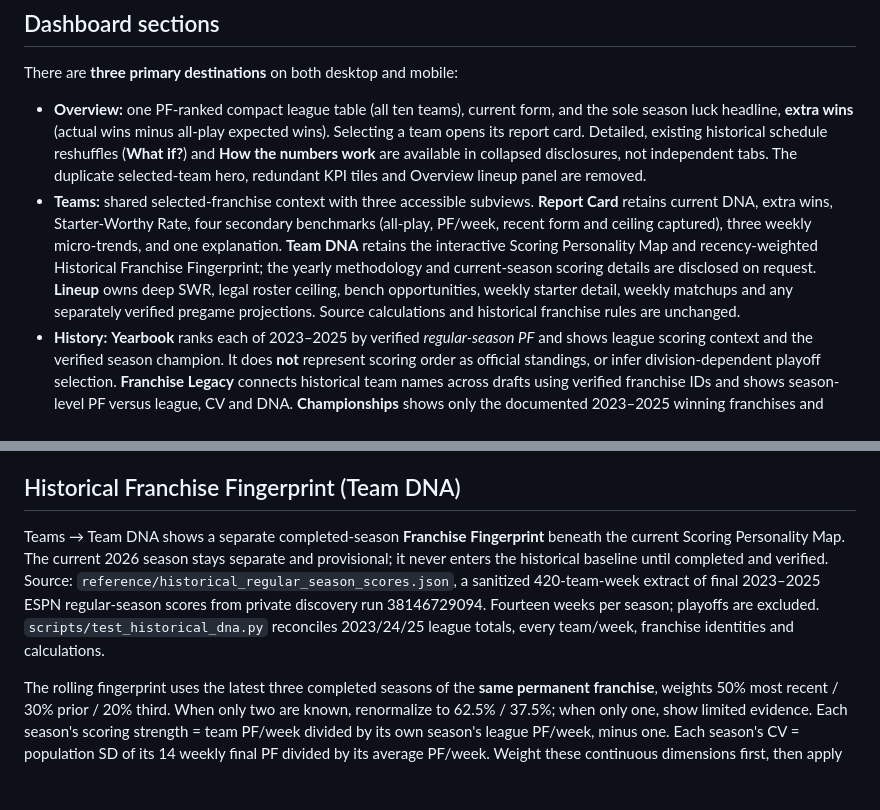
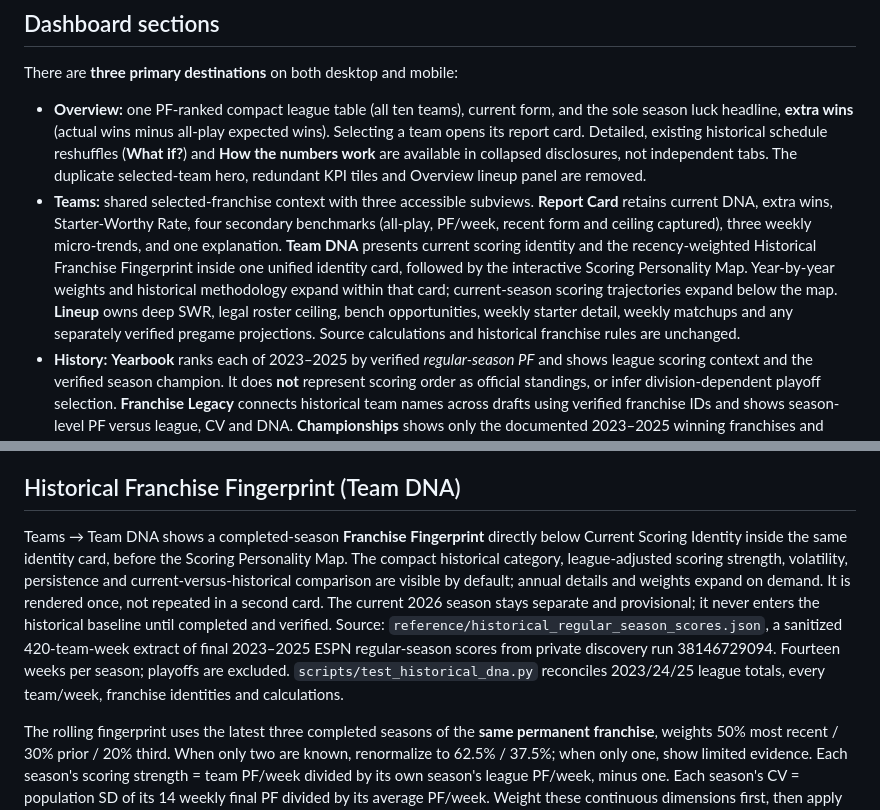
Before and after one commit to jawilloughbyii/fantasy-2k-infinitiy, a Markdown page: README.md, 2 parts joined by grey strips. GitHub-like rendering; blank space fills up the shorter version.

Commit message:
Document unified current and historical Team DNA identity card

```diff
--- a/README.md
+++ b/README.md
@@ -7,7 +7,7 @@ A read-only, mobile-friendly fantasy football league report for the 2026 season.
 There are **three primary destinations** on both desktop and mobile:
 
 - **Overview:** one PF-ranked compact league table (all ten teams), current form, and the sole season luck headline, **extra wins** (actual wins minus all-play expected wins). Selecting a team opens its report card. Detailed, existing historical schedule reshuffles (**What if?**) and **How the numbers work** are available in collapsed disclosures, not independent tabs. The duplicate selected-team hero, redundant KPI tiles and Overview lineup panel are removed.
-- **Teams:** shared selected-franchise context with three accessible subviews. **Report Card** retains current DNA, extra wins, Starter-Worthy Rate, four secondary benchmarks (all-play, PF/week, recent form and ceiling captured), three weekly micro-trends, and one explanation. **Team DNA** retains the interactive Scoring Personality Map and recency-weighted Historical Franchise Fingerprint; the yearly methodology and current-season scoring details are disclosed on request. **Lineup** owns deep SWR, legal roster ceiling, bench opportunities, weekly starter detail, weekly matchups and any separately verified pregame projections. Source calculations and historical franchise rules are unchanged.
+- **Teams:** shared selected-franchise context with three accessible subviews. **Report Card** retains current DNA, extra wins, Starter-Worthy Rate, four secondary benchmarks (all-play, PF/week, recent form and ceiling captured), three weekly micro-trends, and one explanation. **Team DNA** presents current scoring identity and the recency-weighted Historical Franchise Fingerprint inside one unified identity card, followed by the interactive Scoring Personality Map. Year-by-year weights and historical methodology expand within that card; current-season scoring trajectories expand below the map. **Lineup** owns deep SWR, legal roster ceiling, bench opportunities, weekly starter detail, weekly matchups and any separately verified pregame projections. Source calculations and historical franchise rules are unchanged.
 - **History:** **Yearbook** ranks each of 2023–2025 by verified *regular-season PF* and shows league scoring context and the verified season champion. It does **not** represent scoring order as official standings, or infer division-dependent playoff selection. **Franchise Legacy** connects historical team names across drafts using verified franchise IDs and shows season-level PF versus league, CV and DNA. **Championships** shows only the documented 2023–2025 winning franchises and their historical aliases. A complete bracket remains deferred until postseason rules are confirmed.
 
 Preserved calculations include schedule reshuffle distributions, all-play and luck, CV and scoring history, legal-lineup optimization, and the 50/30/20 Historical DNA weighting. The approved 2026 `data/league.json` data model and public ESPN credentials policy are unchanged. Current-year data and history use independent approved sources.
@@ -20,7 +20,7 @@ Every displayed team name uses the same franchise-keyed championship marker, inc
 
 ## Historical Franchise Fingerprint (Team DNA)
 
-Teams → Team DNA shows a separate completed-season **Franchise Fingerprint** beneath the current Scoring Personality Map. The current 2026 season stays separate and provisional; it never enters the historical baseline until completed and verified. Source: `reference/historical_regular_season_scores.json`, a sanitized 420-team-week extract of final 2023–2025 ESPN regular-season scores from private discovery run 38146729094. Fourteen weeks per season; playoffs are excluded. `scripts/test_historical_dna.py` reconciles 2023/24/25 league totals, every team/week, franchise identities and calculations.
+Teams → Team DNA shows a completed-season **Franchise Fingerprint** directly below Current Scoring Identity inside the same identity card, before the Scoring Personality Map. The compact historical category, league-adjusted scoring strength, volatility, persistence and current-versus-historical comparison are visible by default; annual details and weights expand on demand. It is rendered once, not repeated in a second card. The current 2026 season stays separate and provisional; it never enters the historical baseline until completed and verified. Source: `reference/historical_regular_season_scores.json`, a sanitized 420-team-week extract of final 2023–2025 ESPN regular-season scores from private discovery run 38146729094. Fourteen weeks per season; playoffs are excluded. `scripts/test_historical_dna.py` reconciles 2023/24/25 league totals, every team/week, franchise identities and calculations.
 
 The rolling fingerprint uses the latest three completed seasons of the **same permanent franchise**, weights 50% most recent / 30% prior / 20% third. When only two are known, renormalize to 62.5% / 37.5%; when only one, show limited evidence. Each season's scoring strength = team PF/week divided by its own season's league PF/week, minus one. Each season's CV = population SD of its 14 weekly final PF divided by its average PF/week. Weight these continuous dimensions first, then apply the canonical four-quadrant thresholds; do not average categorical DNA labels. Show actual per-year classification and weights. Unweighted lifetime context displays mean league-adjusted scoring, average CV, and persistence of the most frequently observed season quadrant (or mixed if tied). Titles do not decay and are maintained in the separate championship reference. The 2023 team in ESPN slot 6 belongs to a legacy franchise and cannot contribute to the current slot-6 franchise's history. Historical data is public scoring, not owner identities, credentials, roster comparisons or unverified postseason conclusions. Updating weekly snapshots preserves the independent historical JSON block through `scripts/sync_site_snapshot.py`.
 
```
